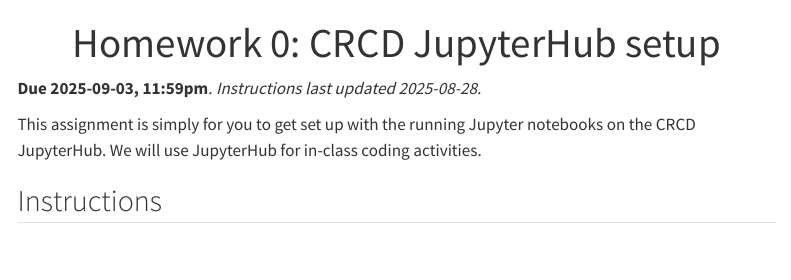
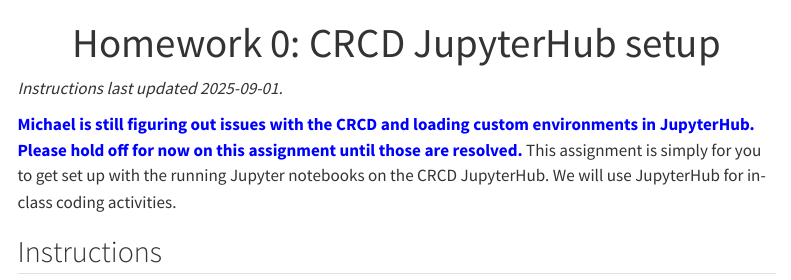
Before and after one commit to michaelmilleryoder/cs2731_fall2025, a Quarto document (hw0.qmd): the page in a window 1100 px wide, from its top. Rendered offline with R 4.5, knitr and Pandoc in place of Quarto, with nearby package versions; menus at the side of the page are left out.

Commit message:
hw0 unpublished

```diff
--- a/hw0.qmd
+++ b/hw0.qmd
@@ -2,9 +2,9 @@
 title: "Homework 0: CRCD JupyterHub setup"
 ---
 
-**Due 2025-09-03, 11:59pm**. *Instructions last updated 2025-08-28.*
+<!--**Due 2025-09-03, 11:59pm**.--> *Instructions last updated 2025-09-01.*
 
-This assignment is simply for you to get set up with the running Jupyter notebooks on the CRCD JupyterHub. We will use JupyterHub for in-class coding activities.
+<span style="color:blue; font-weight:bold">Michael is still figuring out issues with the CRCD and loading custom environments in JupyterHub. Please hold off for now on this assignment until those are resolved.</span> This assignment is simply for you to get set up with the running Jupyter notebooks on the CRCD JupyterHub. We will use JupyterHub for in-class coding activities.
 
 ## Instructions
 
```
Also changed, not shown: index.qmd (+1 -1 lines), docs/search.json, 2 other files.
